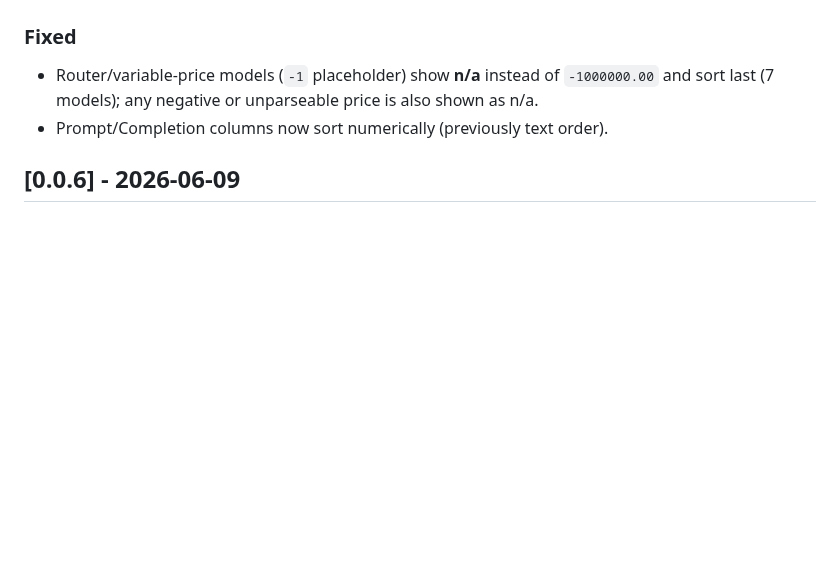
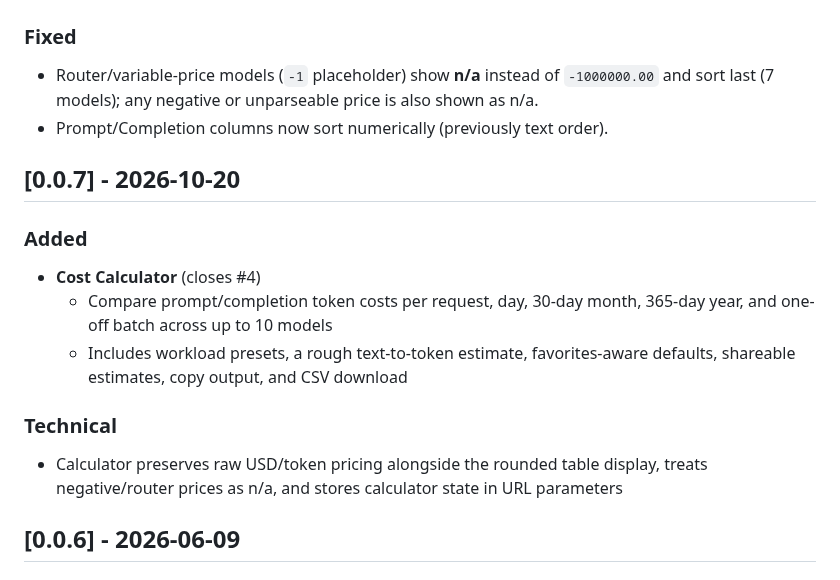
Before and after one commit to jvrck/openrouterlist, a Markdown page: CHANGELOG.md, the part around the change. Rendered like a GitHub page; blank space fills up the shorter version.

```diff
--- a/CHANGELOG.md
+++ b/CHANGELOG.md
@@ -6,6 +6,18 @@
 
 - Router/variable-price models (`-1` placeholder) show **n/a** instead of `-1000000.00` and sort last (7 models); any negative or unparseable price is also shown as n/a.
 - Prompt/Completion columns now sort numerically (previously text order).
+
+## [0.0.7] - 2026-10-20
+
+### Added
+
+- **Cost Calculator** (closes #4)
+  - Compare prompt/completion token costs per request, day, 30-day month, 365-day year, and one-off batch across up to 10 models
+  - Includes workload presets, a rough text-to-token estimate, favorites-aware defaults, shareable estimates, copy output, and CSV download
+
+### Technical
+
+- Calculator preserves raw USD/token pricing alongside the rounded table display, treats negative/router prices as n/a, and stores calculator state in URL parameters
 
 ## [0.0.6] - 2026-06-09
 
```
Also changed, not shown: README.md (+1 -1 lines), docs/screenshots/cost-calc-after-dark.png (added), docs/screenshots/cost-calc-after-header.png (added), docs/screenshots/cost-calc-after-mobile.png (added), docs/screenshots/cost-calc-after-open.png (added), docs/screenshots/cost-calc-before-desktop.png (added), 1 other file.
